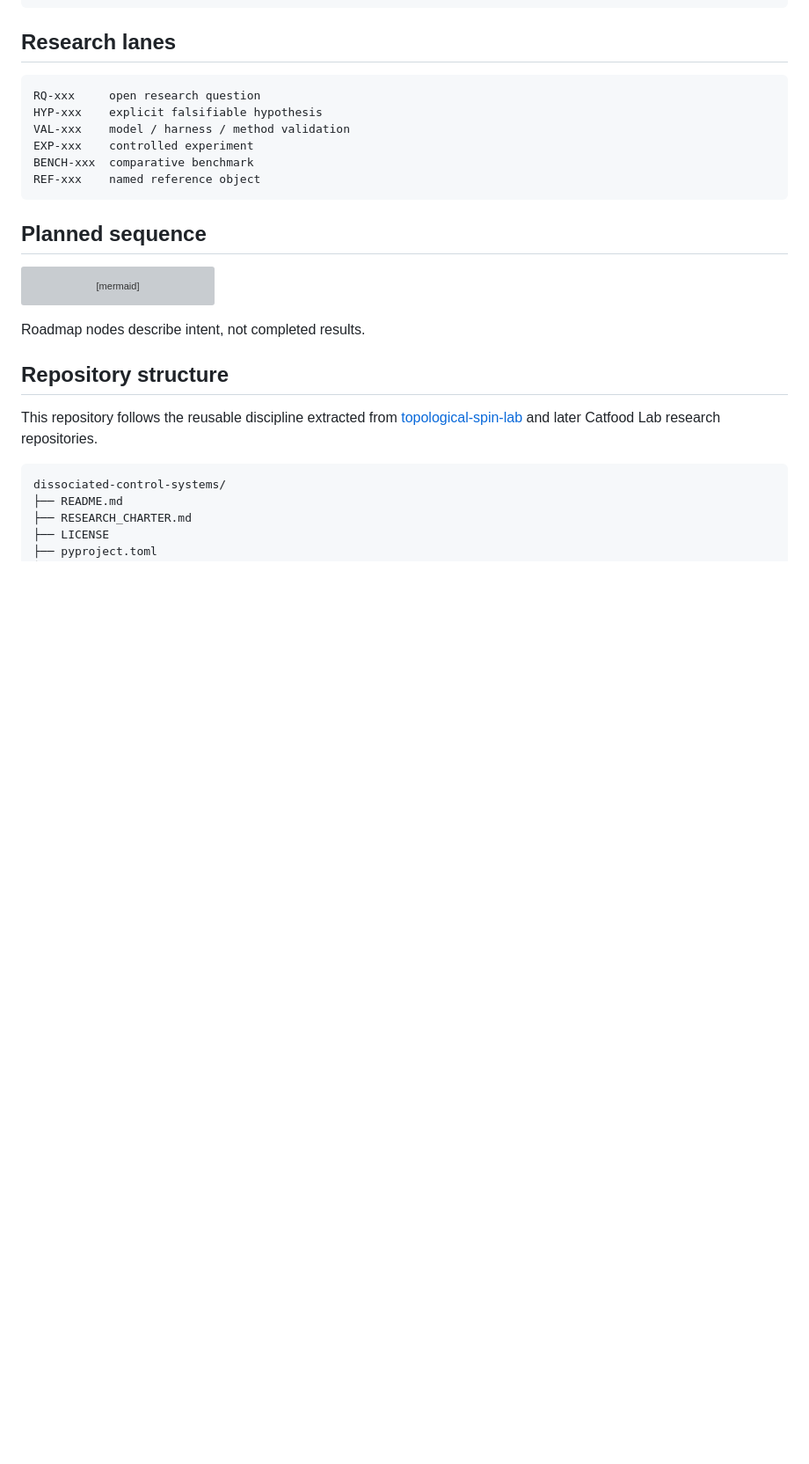
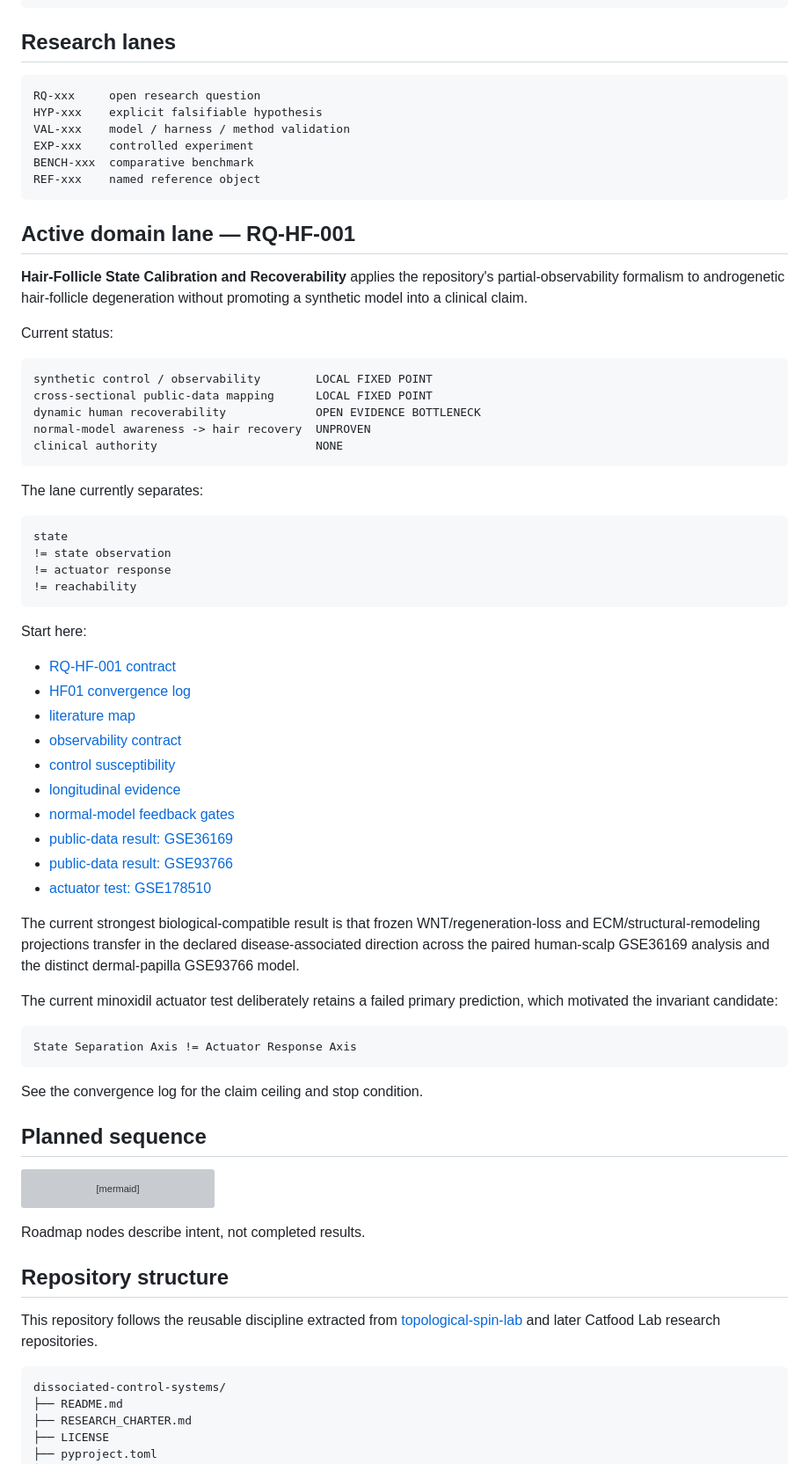
Before and after one commit to hopeless-t/dissociated-control-systems, a Markdown page: README.md, the part around the change. Shown at 88% size. GitHub-like rendering; blank space fills up the shorter version; grey boxes are pictures that could not be loaded.

Commit message:
docs: index HF01 converged research lane

```diff
--- a/README.md
+++ b/README.md
@@ -251,6 +251,58 @@ BENCH-xxx  comparative benchmark
 REF-xxx    named reference object
 ~~~
 
+## Active domain lane — RQ-HF-001
+
+**Hair-Follicle State Calibration and Recoverability** applies the repository's
+partial-observability formalism to androgenetic hair-follicle degeneration
+without promoting a synthetic model into a clinical claim.
+
+Current status:
+
+~~~text
+synthetic control / observability        LOCAL FIXED POINT
+cross-sectional public-data mapping      LOCAL FIXED POINT
+dynamic human recoverability             OPEN EVIDENCE BOTTLENECK
+normal-model awareness -> hair recovery  UNPROVEN
+clinical authority                       NONE
+~~~
+
+The lane currently separates:
+
+~~~text
+state
+!= state observation
+!= actuator response
+!= reachability
+~~~
+
+Start here:
+
+- [RQ-HF-001 contract](docs/RQ-HF-001.md)
+- [HF01 convergence log](docs/HF01_CONVERGENCE.md)
+- [literature map](docs/HF01_LITERATURE_MAP.md)
+- [observability contract](docs/HF01_OBSERVABILITY.md)
+- [control susceptibility](docs/HF01_CONTROL_SUSCEPTIBILITY.md)
+- [longitudinal evidence](docs/HF01_LONGITUDINAL_EVIDENCE.md)
+- [normal-model feedback gates](docs/HF01_FEEDBACK_GATE.md)
+- [public-data result: GSE36169](docs/HF01_GSE36169_RESULT.md)
+- [public-data result: GSE93766](docs/HF01_GSE93766_RESULT.md)
+- [actuator test: GSE178510](docs/HF01_GSE178510_RESULT.md)
+
+The current strongest biological-compatible result is that frozen
+WNT/regeneration-loss and ECM/structural-remodeling projections transfer in the
+declared disease-associated direction across the paired human-scalp GSE36169
+analysis and the distinct dermal-papilla GSE93766 model.
+
+The current minoxidil actuator test deliberately retains a failed primary
+prediction, which motivated the invariant candidate:
+
+~~~text
+State Separation Axis != Actuator Response Axis
+~~~
+
+See the convergence log for the claim ceiling and stop condition.
+
 ## Planned sequence
 
 ~~~mermaid
```
